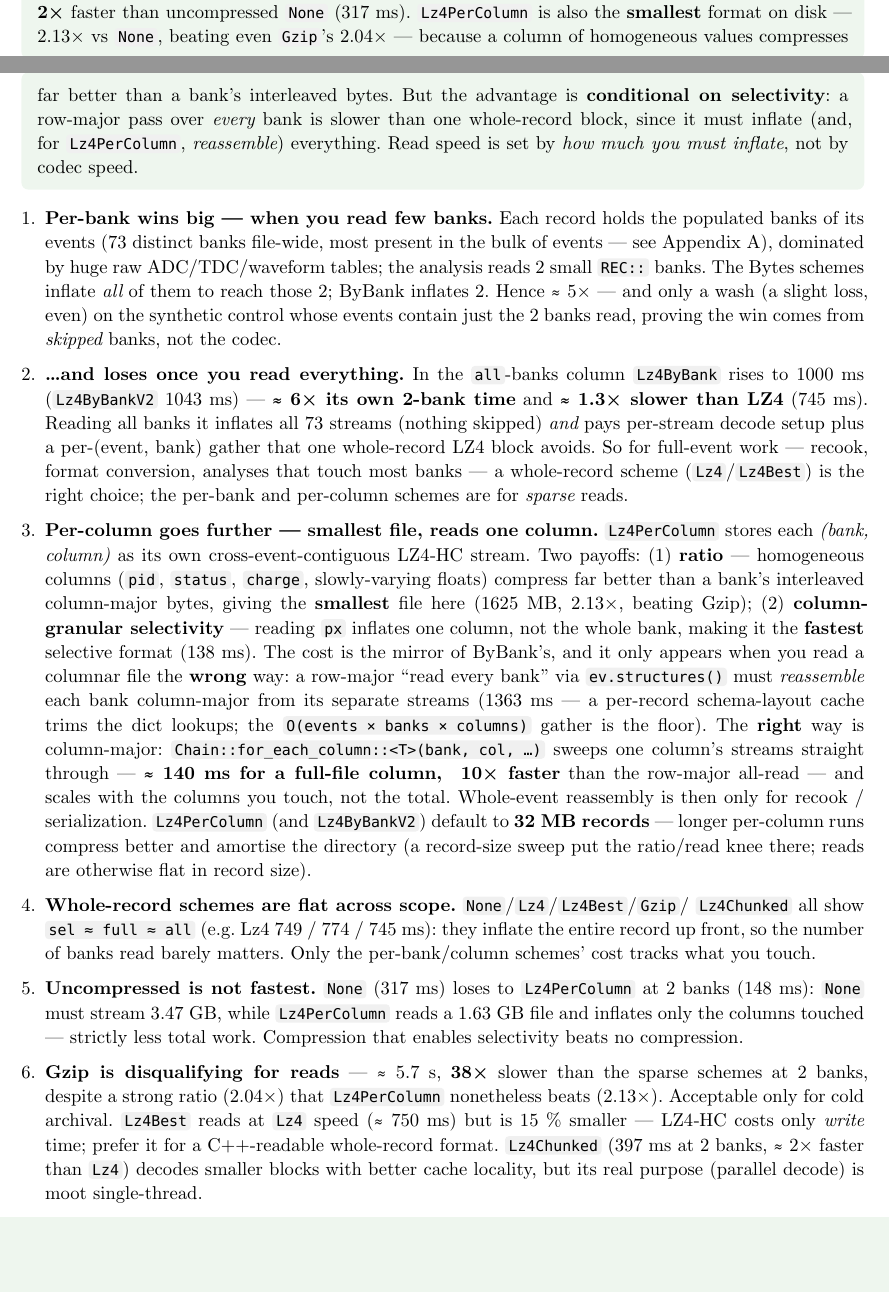
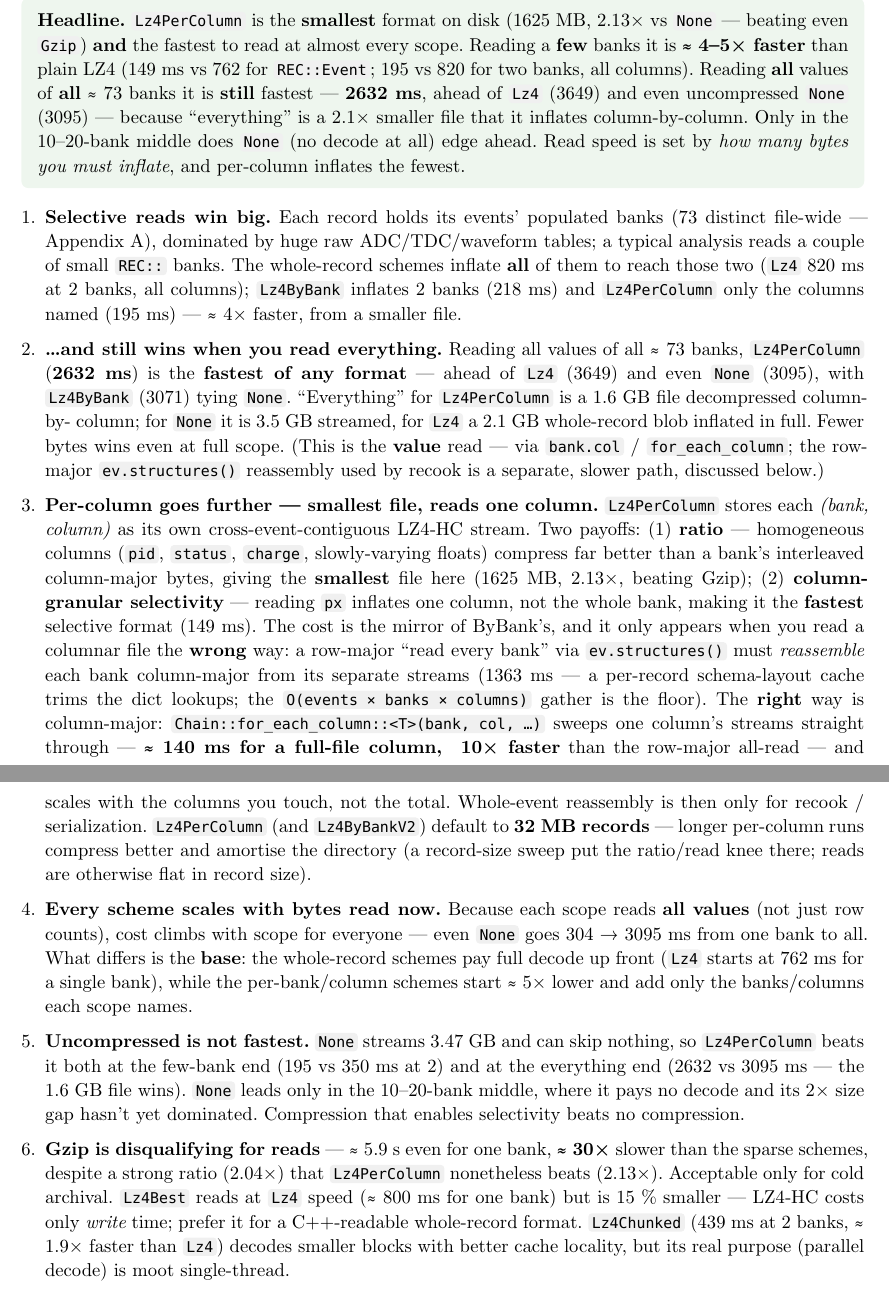
Before and after one commit to mathieuouillon/oxihipo, a Typst document (docs/compression-benchmark.typ): two parts of pages 3 and 4 of 7 before the commit and two parts of pages 4 and 5 of 8 after it, joined at a grey line, cut so that both start at the same text, the shorter picture padded with empty space. Compiled offline with Typst 0.15.

Commit message:
Rewrite read benchmark to full-value scope ladder; document record-size sweep
- bench_read_compression now reads *every value of every column* of a growing
  bank set — sel (1) / full (2, all columns) / 10 / 20 / 40 / all — instead of
  a fixed 4-column full and a structures()-based all. This is the realistic
  "read this much data" measurement; a type-dispatched read_bank_values sums
  every scalar and array column.
- Real-data result (100k, best-of-3): Lz4PerColumn is the smallest file
  (1625 MB, 2.13x) and fastest at nearly every scope, including reading all
  values of all ~73 banks (2632 ms), where it beats uncompressed None (3095)
  by inflating a 2.1x smaller file column-by-column; None only leads the
  10-20-bank middle.
- docs/compression-benchmark.typ: refresh Table 2 (new scope columns +
  numbers), the summary / headline / analysis / recommendations to match, and
  add a "Record size" subsection with the 16-256 MB sweep — ratio rises to
  2.19x with sharp diminishing returns, reads degrade past ~16 MB, and the
  all-read is flat in record size, so 32 MB stays the default.

```diff
--- a/docs/compression-benchmark.typ
+++ b/docs/compression-benchmark.typ
@@ -43,3 +42,6 @@
+  *fastest to read at almost every scope* — reading *every value of all 73
+  banks* it still edges out uncompressed `None`, because it inflates a 2.1×
+  smaller file column-by-column.
 ]
 
 = Introduction
@@ -166 +168,0 @@ were re-encoded into each scheme; the read touches *2 banks*
-    schemes are flat across scope; the per-bank/column schemes are fastest at
@@ -169,0 +170 @@ were re-encoded into each scheme; the read touches *2 banks*
+    reading all values of that many banks: `sel` = `REC::Event` (1 bank),
@@ -218,0 +234 @@ advantage nearly vanishes — isolating that the real-data win comes from
+#figure(
@@ -218,0 +240 @@ advantage nearly vanishes — isolating that the real-data win comes from
+    size.],
@@ -225,29 +270,32 @@ advantage nearly vanishes — isolating that the real-data win comes from
-  uncompressed `None` (317 ms). `Lz4PerColumn` is also the *smallest* format
-  on disk — 2.13× vs `None`, beating even `Gzip`'s 2.04× — because a column
-  of homogeneous values compresses far better than a bank's interleaved
-  bytes. But the advantage is *conditional on selectivity*: a row-major pass
-  over _every_ bank is slower than one whole-record block, since it must
-  inflate (and, for `Lz4PerColumn`, _reassemble_) everything. Read speed is
-  set by _how much you must inflate_, not by codec speed.
+  *Headline.* `Lz4PerColumn` is the *smallest* format on disk (1625 MB,
+  2.13× vs `None` — beating even `Gzip`) *and* the fastest to read at almost
+  every scope. Reading a *few* banks it is *≈ 4–5× faster* than plain LZ4
+  (149 ms vs 762 for `REC::Event`; 195 vs 820 for two banks, all columns).
+  Reading *all* values of *all* ≈ 73 banks it is *still* fastest — *2632 ms*,
+  ahead of `Lz4` (3649) and even uncompressed `None` (3095) — because
+  "everything" is a 2.1× smaller file that it inflates column-by-column. Only
+  in the 10–20-bank middle does `None` (no decode at all) edge ahead. Read
+  speed is set by _how many bytes you must inflate_, and per-column inflates
+  the fewest.
 ]
 
-+ *Per-bank wins big — when you read few banks.* Each record holds the
-  populated banks of its events (73 distinct banks file-wide, most present in
-  the bulk of events — see Appendix A), dominated by huge raw ADC/TDC/waveform
-  tables; the analysis reads 2 small `REC::` banks. The Bytes schemes inflate
-  _all_ of them to reach those 2; ByBank inflates 2. Hence ≈ 5× — and only a
-  wash (a slight loss, even) on the synthetic control whose events contain
-  just the 2 banks read, proving the win comes from _skipped_ banks, not the
-  codec.
++ *Selective reads win big.* Each record holds its events' populated banks
+  (73 distinct file-wide — Appendix A), dominated by huge raw ADC/TDC/waveform
+  tables; a typical analysis reads a couple of small `REC::` banks. The
+  whole-record schemes inflate *all* of them to reach those two (`Lz4` 820 ms
+  at 2 banks, all columns); `Lz4ByBank` inflates 2 banks (218 ms) and
+  `Lz4PerColumn` only the columns named (195 ms) — ≈ 4× faster, from a
+  smaller file.
 
-+ *…and loses once you read everything.* In the `all`-banks column `Lz4ByBank`
-  rises to 1000 ms (`Lz4ByBankV2` 1043 ms) — *≈ 6× its own 2-bank time* and
-  *≈ 1.3× slower than LZ4* (745 ms). Reading all banks it inflates all 73
-  streams (nothing skipped) _and_ pays per-stream decode setup plus a
-  per-(event, bank) gather that one whole-record LZ4 block avoids. So for
-  full-event work — recook, format conversion, analyses that touch most banks
-  — a whole-record scheme (`Lz4`/`Lz4Best`) is the right choice; the per-bank
-  and per-column schemes are for _sparse_ reads.
++ *…and still wins when you read everything.* Reading all values of all ≈ 73
+  banks, `Lz4PerColumn` (*2632 ms*) is the *fastest of any format* — ahead of
+  `Lz4` (3649) and even `None` (3095), with `Lz4ByBank` (3071) tying `None`.
+  "Everything" for `Lz4PerColumn` is a 1.6 GB file decompressed column-by-
+  column; for `None` it is 3.5 GB streamed, for `Lz4` a 2.1 GB whole-record
+  blob inflated in full. Fewer bytes wins even at full scope. (This is the
+  *value* read — via `bank.col` / `for_each_column`; the row-major
+  `ev.structures()` reassembly used by recook is a separate, slower path,
+  discussed below.)
 
 + *Per-column goes further — smallest file, reads one column.* `Lz4PerColumn`
   stores each _(bank, column)_ as its own cross-event-contiguous LZ4‑HC
@@ -256,7 +304,7 @@ advantage nearly vanishes — isolating that the real-data win comes from
   interleaved column-major bytes, giving the *smallest* file here (1625 MB,
   2.13×, beating Gzip); (2) *column-granular selectivity* — reading `px`
   inflates one column, not the whole bank, making it the *fastest* selective
-  format (138 ms). The cost is the mirror of ByBank's, and it only appears
+  format (149 ms). The cost is the mirror of ByBank's, and it only appears
   when you read a columnar file the *wrong* way: a row-major "read every
   bank" via `ev.structures()` must _reassemble_ each bank column-major from
   its separate streams (1363 ms — a per-record schema-layout cache trims the
@@ -270,24 +318,28 @@ advantage nearly vanishes — isolating that the real-data win comes from
   directory (a record-size sweep put the ratio/read knee there; reads are
   otherwise flat in record size).
 
-+ *Whole-record schemes are flat across scope.* `None`/`Lz4`/`Lz4Best`/`Gzip`/
-  `Lz4Chunked` all show `sel ≈ full ≈ all` (e.g. Lz4 749 / 774 / 745 ms): they
-  inflate the entire record up front, so the number of banks read barely
-  matters. Only the per-bank/column schemes' cost tracks what you touch.
++ *Every scheme scales with bytes read now.* Because each scope reads *all
+  values* (not just row counts), cost climbs with scope for everyone — even
+  `None` goes 304 → 3095 ms from one bank to all. What differs is the *base*:
+  the whole-record schemes pay full decode up front (`Lz4` starts at 762 ms
+  for a single bank), while the per-bank/column schemes start ≈ 5× lower and
+  add only the banks/columns each scope names.
 
-+ *Uncompressed is not fastest.* `None` (317 ms) loses to `Lz4PerColumn` at 2
-  banks (148 ms): `None` must stream 3.47 GB, while `Lz4PerColumn` reads a
-  1.63 GB file and inflates only the columns touched — strictly less total
-  work. Compression that enables selectivity beats no compression.
++ *Uncompressed is not fastest.* `None` streams 3.47 GB and can skip nothing,
+  so `Lz4PerColumn` beats it both at the few-bank end (195 vs 350 ms at 2) and
+  at the everything end (2632 vs 3095 ms — the 1.6 GB file wins). `None` leads
+  only in the 10–20-bank middle, where it pays no decode and its 2× size gap
+  hasn't yet dominated. Compression that enables selectivity beats no
+  compression.
 
-+ *Gzip is disqualifying for reads* — ≈ 5.7 s, *38×* slower than the sparse
-  schemes at 2 banks, despite a strong ratio (2.04×) that `Lz4PerColumn`
-  nonetheless beats (2.13×). Acceptable only for cold archival. `Lz4Best`
-  reads at `Lz4` speed (≈ 750 ms) but is 15 % smaller — LZ4‑HC costs only
-  _write_ time; prefer it for a C++-readable whole-record format.
-  `Lz4Chunked` (397 ms at 2 banks, ≈ 2× faster than `Lz4`) decodes smaller
-  blocks with better cache locality, but its real purpose (parallel decode) is
-  moot single-thread.
++ *Gzip is disqualifying for reads* — ≈ 5.9 s even for one bank, *≈ 30×*
+  slower than the sparse schemes, despite a strong ratio (2.04×) that
+  `Lz4PerColumn` nonetheless beats (2.13×). Acceptable only for cold archival.
+  `Lz4Best` reads at `Lz4` speed (≈ 800 ms for one bank) but is 15 % smaller —
+  LZ4‑HC costs only _write_ time; prefer it for a C++-readable whole-record
+  format. `Lz4Chunked` (439 ms at 2 banks, ≈ 1.9× faster than `Lz4`) decodes
+  smaller blocks with better cache locality, but its real purpose (parallel
+  decode) is moot single-thread.
 
 + *Full reads are decompression-CPU-bound.* Real events cost microseconds
   each versus ≈ 0.18 µs for the tiny synthetic ones; the codec's per-byte
@@ -311,7 +363,4 @@ advantage nearly vanishes — isolating that the real-data win comes from
   [*`Lz4ByBank`* — ≈ 5× faster than LZ4, faster than uncompressed, 1.65×
    smaller, fast to write. The `skim` default.],
   [Analysis reads *and* smallest on disk],
-  [*`Lz4PerColumn`* — the *smallest* format (2.13×, beats `Gzip`) *and* the
-   fastest selective reads (inflates one column at a time); slower to
-   _write_ (HC), 32 MB records. `Lz4ByBankV2` is the per-bank equivalent
-   (1.99×, HC bank streams).],
+  [*`Lz4PerColumn`* — the *smallest* format (2.13×, beats `Gzip`) *and*
@@ -318,3 +370,4 @@ advantage nearly vanishes — isolating that the real-data win comes from
+   bank streams).],
   [Must stay C++ `hipo4`-readable],
   [*`Lz4Best`* — same decode speed as `Lz4`, ≈ 15 % smaller.],
   [Cold archival, rarely read],
@@ -326,8 +379,9 @@ advantage nearly vanishes — isolating that the real-data win comes from
 That lever — pushing selectivity from per-_bank_ to per-_column_ — is what
 `Lz4PerColumn` realises: one LZ4‑HC stream per `(bank, column)`, cross-event
 contiguous, so reading `px` of a 30-column bank inflates one column, not
-thirty, and yields a single SIMD-ready slice. It is both the smallest and
-the fastest-selective format measured here. The next step in the same
+thirty, and yields a single SIMD-ready slice. It is the smallest format
+measured here and the fastest to read at nearly every scope — even reading
+all values of all 73 banks. The next step in the same
 direction would be per-column codec choice (bit-packing small integers,
 delta + zig-zag for monotone columns) — squeezing the columns further now
 that they are physically separated.
```
Also changed, not shown: docs/compression-benchmark.typ (119 more changed lines), 1 other file.
